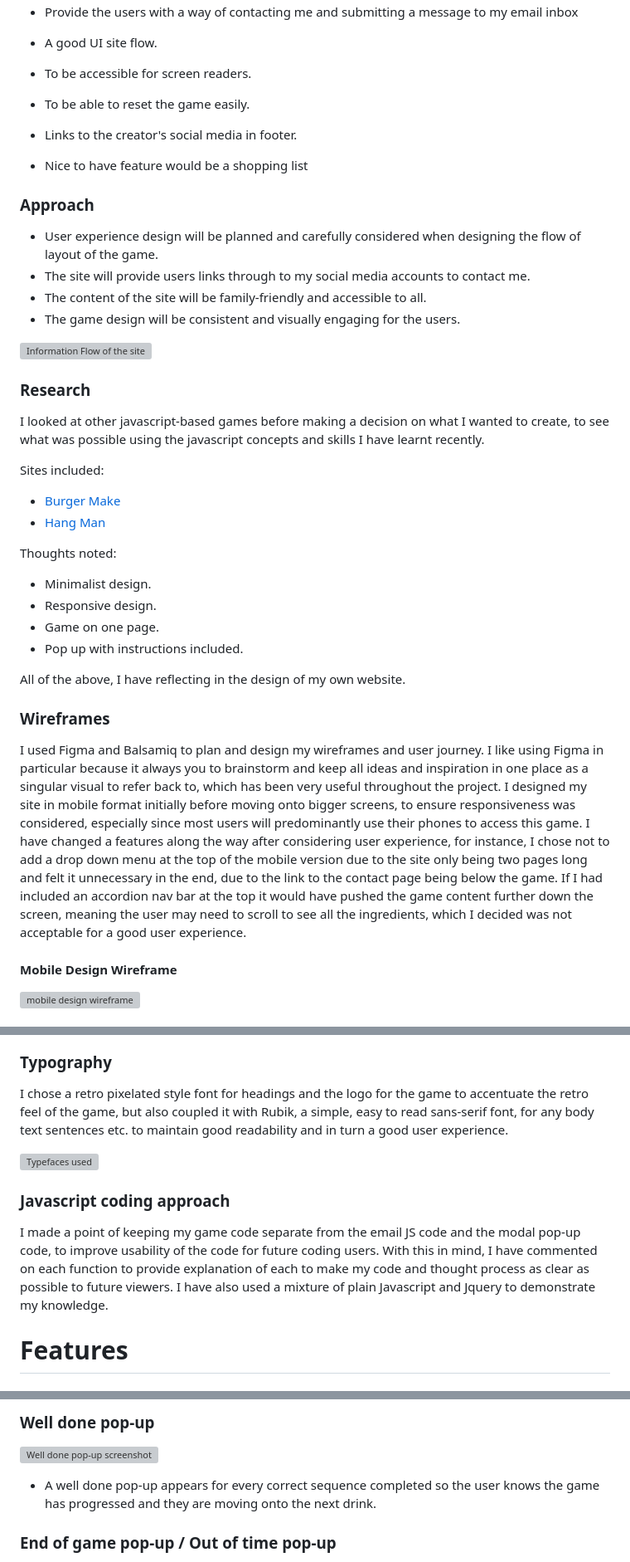
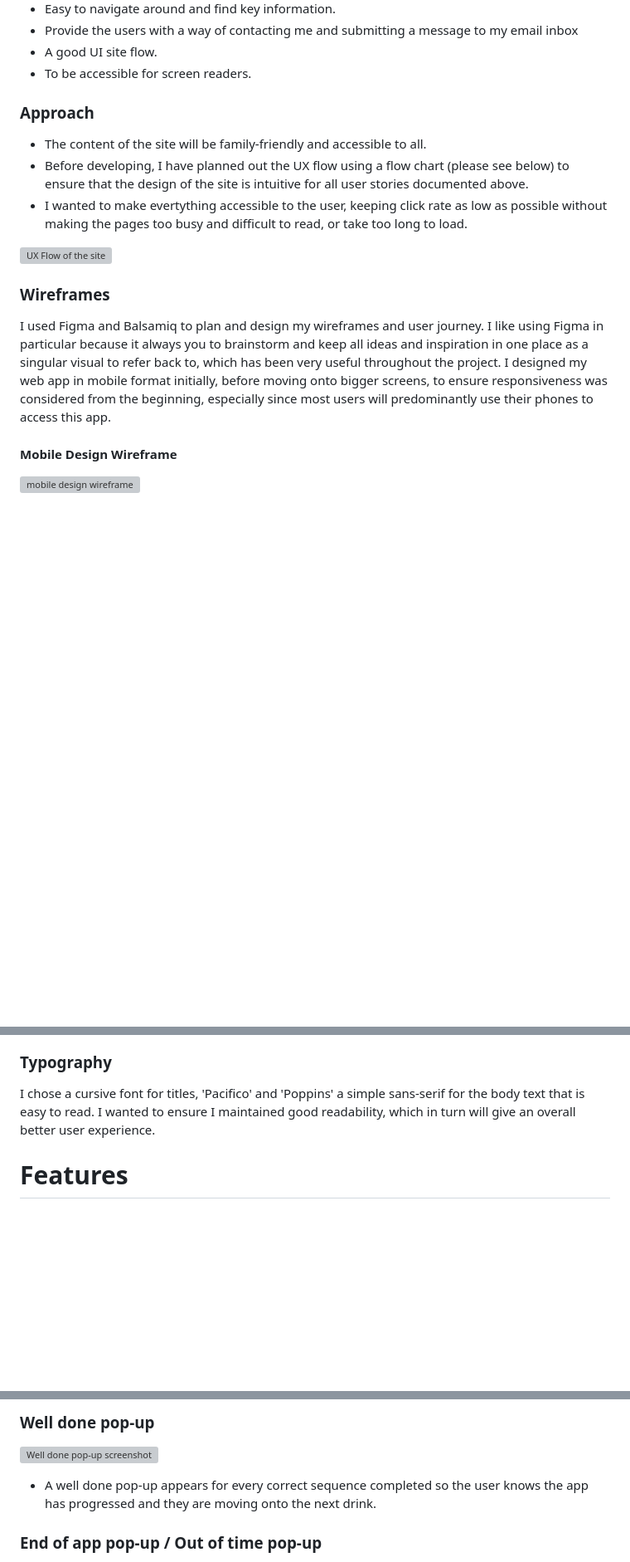
Before and after one commit to kateuj/instacook, a Markdown page: README.md, 3 parts joined by grey strips. Shown: that part at 83% size. Drawn GitHub-style; blank space fills up the shorter version; grey boxes are pictures that could not be loaded.

Commit message:
ux design section content added

```diff
--- a/README.md
+++ b/README.md
@@ -62,40 +62,18 @@ The web app is aimed at people who enjoy exploring food and recipes, who want to
 * Provide the users with a way of contacting me and submitting a message to my email inbox
 * A good UI site flow.
 * To be accessible for screen readers.
-* To be able to reset the game easily.
-* Links to the creator's social media in footer.
-
-* Nice to have feature would be a shopping list
 
 ### Approach
 
-* User experience design will be planned and carefully considered when designing the flow of layout of the game.
-* The site will provide users links through to my social media accounts to contact me.
 * The content of the site will be family-friendly and accessible to all.
-* The game design will be consistent and visually engaging for the users.
+* Before developing, I have planned out the UX flow using a flow chart (please see below) to ensure that the design of the site is intuitive for all user stories documented above.
+* I wanted to make evertything accessible to the user, keeping click rate as low as possible without making the pages too busy and difficult to read, or take too long to load.
 
-![Information Flow of the site](assets/readme-images/information-flow.png)
-
-### Research
-
-I looked at other javascript-based games before making a decision on what I wanted to create, to see what was possible using the javascript concepts and skills I have learnt recently.
-
-Sites included:
-* [Burger Make](https://www.culinaryschools.org/kids-games/burger-maker/)
-* [Hang Man](https://codepen.io/cathydutton/pen/JjpxMm)
-
-Thoughts noted:
-* Minimalist design.
-* Responsive design.
-* Game on one page.
-* Pop up with instructions included.
-
-All of the above, I have reflecting in the design of my own website.
+![UX Flow of the site](#)
 
 ### Wireframes
 
-I used Figma and Balsamiq to plan and design my wireframes and user journey. I like using Figma in particular because it always you to brainstorm and keep all ideas and inspiration in one place as a singular visual to refer back to, which has been very useful throughout the project. I designed my site in mobile format initially before moving onto bigger screens, to ensure responsiveness was considered, especially since most users will predominantly use their phones to access this game.
-I have changed a features along the way after considering user experience, for instance, I chose not to add a drop down menu at the top of the mobile version due to the site only being two pages long and felt it unnecessary in the end, due to the link to the contact page being below the game. If I had included an accordion nav bar at the top it would have pushed the game content further down the screen, meaning the user may need to scroll to see all the ingredients, which I decided was not acceptable for a good user experience.
+I used Figma and Balsamiq to plan and design my wireframes and user journey. I like using Figma in particular because it always you to brainstorm and keep all ideas and inspiration in one place as a singular visual to refer back to, which has been very useful throughout the project. I designed my web app in mobile format initially, before moving onto bigger screens, to ensure responsiveness was considered from the beginning, especially since most users will predominantly use their phones to access this app.
 
 #### Mobile Design Wireframe
 
@@ -126,13 +114,7 @@ I was conscious that with 6 different ingredients and over 6 different variation
 
 ### Typography
 
-I chose a retro pixelated style font for headings and the logo for the game to accentuate the retro feel of the game, but also coupled it with Rubik, a simple, easy to read sans-serif font, for any body text sentences etc. to maintain good readability and in turn a good user experience.
-
-![Typefaces used](assets/readme-images/fonts.png)
-
-### Javascript coding approach
-
-I made a point of keeping my game code separate from the email JS code and the modal pop-up code, to improve usability of the code for future coding users. With this in mind, I have commented on each function to provide explanation of each to make my code and thought process as clear as possible to future viewers. I have also used a mixture of plain Javascript and Jquery to demonstrate my knowledge.
+I chose a cursive font for titles, 'Pacifico' and 'Poppins' a simple sans-serif for the body text that is easy to read. I wanted to ensure I maintained good readability, which in turn will give an overall better user experience.
 
 # Features #
 
@@ -200,7 +182,7 @@ I made a point of keeping my game code separate from the email JS code and the m
 
 ![Well done pop-up screenshot](assets/readme-images/well-done-pop-up.png)
 
-* A well done pop-up appears for every correct sequence completed so the user knows the game has progressed and they are moving onto the next drink.
+* A well done pop-up appears for every correct sequence completed so the user knows the app has progressed and they are moving onto the next drink.
 
-### End of game pop-up / Out of time pop-up
+### End of app pop-up / Out of time pop-up
 
```
Also changed, not shown: other parts of README.md (+31 -20 lines).
